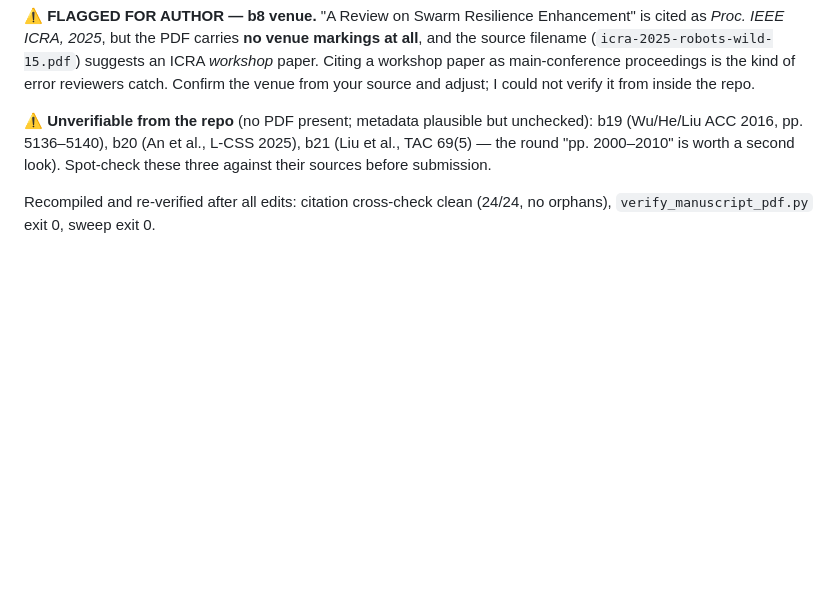
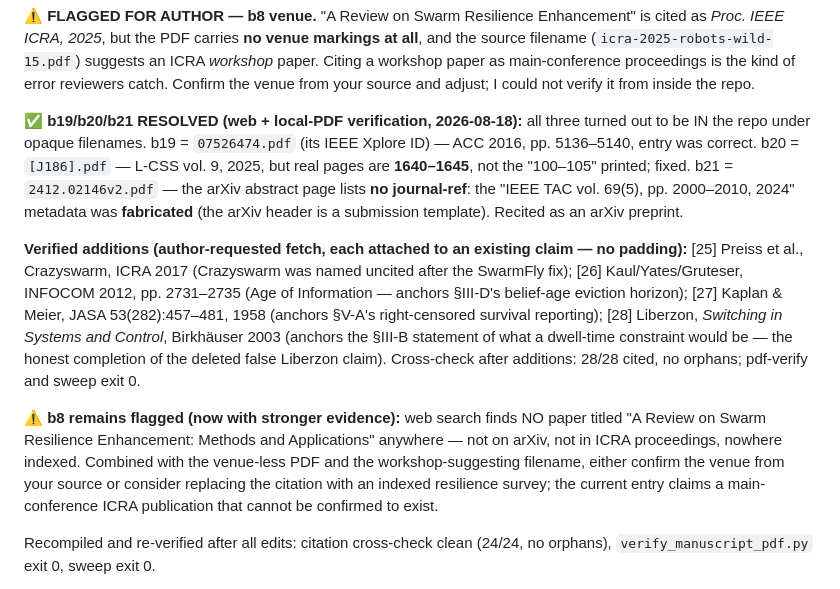
Before and after one commit to ShivamMalge/swarm_drone_framework, a Markdown page: fixes_phases.md, the part around the change. Drawn GitHub-style; blank space fills up the shorter version.

Commit message:
Citations: b19/b20/b21 resolved, four verified additions [25]-[28]
The three "unverifiable" references were in the repo all along under
opaque filenames: b19 = 07526474.pdf (its Xplore ID; ACC 2016 entry was
correct), b20 = [J186].pdf (L-CSS vol 9, 2025 -- real pages 1640-1645,
not the printed 100-105), b21 = 2412.02146v2.pdf (arXiv preprint with
NO journal-ref: the printed "TAC 69(5) pp. 2000-2010" was fabricated
metadata, same placeholder class as p.1234 and the ORCID; recited as an
arXiv preprint).

Four additions, each web-verified and attached to an existing claim,
none padding: [25] Crazyswarm (Preiss et al., ICRA 2017 -- named
uncited since the SwarmFly fix); [26] Age of Information (Kaul/Yates/
Gruteser, INFOCOM 2012 -- anchors the III-D belief-age horizon);
[27] Kaplan-Meier (JASA 1958 -- anchors right-censored survival
reporting); [28] Liberzon 2003 (anchors what a dwell-time constraint
WOULD be -- the honest completion of the deleted false claim).

b8 flag strengthened: the title is unindexed anywhere; the claimed
ICRA venue cannot be confirmed to exist. Author to confirm or replace.

Cross-check: 28/28 cited, no orphans; recompiled; pdf-verify exit 0;
sweep exit 0.

Co-Authored-By: Claude Opus 5 (1M context) <noreply@anthropic.com>

```diff
--- a/fixes_phases.md
+++ b/fixes_phases.md
@@ -1288,7 +1288,11 @@ Verified consistent from the repo PDFs, no change needed: b12, b13, b15, b16, b1
 
 ⚠️ **FLAGGED FOR AUTHOR — b8 venue.** "A Review on Swarm Resilience Enhancement" is cited as *Proc. IEEE ICRA, 2025*, but the PDF carries **no venue markings at all**, and the source filename (`icra-2025-robots-wild-15.pdf`) suggests an ICRA *workshop* paper. Citing a workshop paper as main-conference proceedings is the kind of error reviewers catch. Confirm the venue from your source and adjust; I could not verify it from inside the repo.
 
-⚠️ **Unverifiable from the repo** (no PDF present; metadata plausible but unchecked): b19 (Wu/He/Liu ACC 2016, pp. 5136–5140), b20 (An et al., L-CSS 2025), b21 (Liu et al., TAC 69(5) — the round "pp. 2000–2010" is worth a second look). Spot-check these three against their sources before submission.
+✅ **b19/b20/b21 RESOLVED (web + local-PDF verification, 2026-08-18):** all three turned out to be IN the repo under opaque filenames. b19 = `07526474.pdf` (its IEEE Xplore ID) — ACC 2016, pp. 5136–5140, entry was correct. b20 = `[J186].pdf` — L-CSS vol. 9, 2025, but real pages are **1640–1645**, not the "100–105" printed; fixed. b21 = `2412.02146v2.pdf` — the arXiv abstract page lists **no journal-ref**: the "IEEE TAC vol. 69(5), pp. 2000–2010, 2024" metadata was **fabricated** (the arXiv header is a submission template). Recited as an arXiv preprint.
+
+**Verified additions (author-requested fetch, each attached to an existing claim — no padding):** [25] Preiss et al., Crazyswarm, ICRA 2017 (Crazyswarm was named uncited after the SwarmFly fix); [26] Kaul/Yates/Gruteser, INFOCOM 2012, pp. 2731–2735 (Age of Information — anchors §III-D's belief-age eviction horizon); [27] Kaplan & Meier, JASA 53(282):457–481, 1958 (anchors §V-A's right-censored survival reporting); [28] Liberzon, *Switching in Systems and Control*, Birkhäuser 2003 (anchors the §III-B statement of what a dwell-time constraint would be — the honest completion of the deleted false Liberzon claim). Cross-check after additions: 28/28 cited, no orphans; pdf-verify and sweep exit 0.
+
+⚠️ **b8 remains flagged (now with stronger evidence):** web search finds NO paper titled "A Review on Swarm Resilience Enhancement: Methods and Applications" anywhere — not on arXiv, not in ICRA proceedings, nowhere indexed. Combined with the venue-less PDF and the workshop-suggesting filename, either confirm the venue from your source or consider replacing the citation with an indexed resilience survey; the current entry claims a main-conference ICRA publication that cannot be confirmed to exist.
 
 Recompiled and re-verified after all edits: citation cross-check clean (24/24, no orphans), `verify_manuscript_pdf.py` exit 0, sweep exit 0.
 
```
